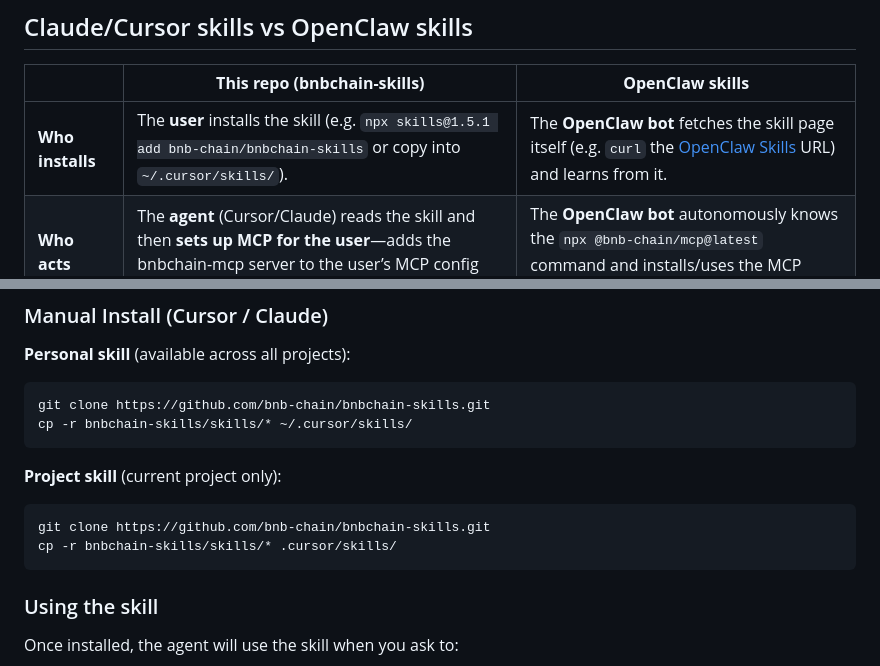
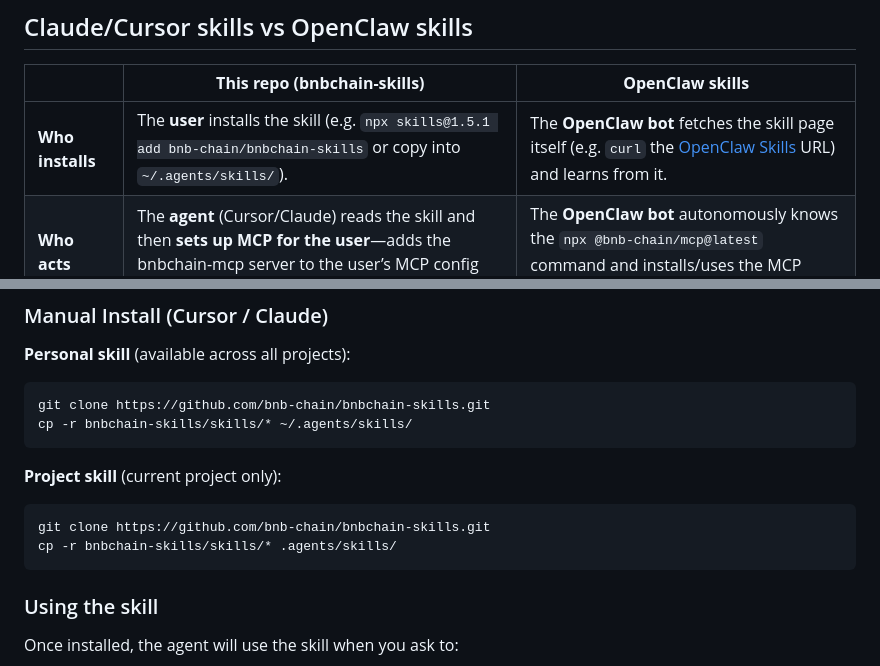
Before and after one commit to bnb-chain/bnbchain-skills, a Markdown page: README.md, 2 parts joined by grey strips. GitHub-like rendering.

````diff
--- a/README.md
+++ b/README.md
@@ -10,7 +10,7 @@ BNB Chain Skills helps AI agents (e.g. Cursor, Claude) install and use the BNB C
 
 | | **This repo (bnbchain-skills)** | **OpenClaw skills** |
 |---|--------------------------------|---------------------|
-| **Who installs** | The **user** installs the skill (e.g. `npx skills@1.5.1 add bnb-chain/bnbchain-skills` or copy into `~/.cursor/skills/`). | The **OpenClaw bot** fetches the skill page itself (e.g. `curl` the [OpenClaw Skills](https://docs.bnbchain.org/showcase/mcp/skills) URL) and learns from it. |
+| **Who installs** | The **user** installs the skill (e.g. `npx skills@1.5.1 add bnb-chain/bnbchain-skills` or copy into `~/.agents/skills/`). | The **OpenClaw bot** fetches the skill page itself (e.g. `curl` the [OpenClaw Skills](https://docs.bnbchain.org/showcase/mcp/skills) URL) and learns from it. |
 | **Who acts** | The **agent** (Cursor/Claude) reads the skill and then **sets up MCP for the user**—adds the bnbchain-mcp server to the user’s MCP config and uses the tools. | The **OpenClaw bot** autonomously knows the `npx @bnb-chain/mcp@latest` command and installs/uses the MCP based on that page. |
 | **Purpose** | Teach the in-IDE agent to configure bnbchain-mcp in the user’s environment and use every MCP tool. | Give OpenClaw (and similar agents) a single fetchable page so they can discover and use BNB Chain MCP on their own. |
 
@@ -46,14 +46,14 @@ npx skills@1.5.1 add bnb-chain/bnbchain-skills -g
 
 ```bash
 git clone https://github.com/bnb-chain/bnbchain-skills.git
-cp -r bnbchain-skills/skills/* ~/.cursor/skills/
+cp -r bnbchain-skills/skills/* ~/.agents/skills/
 ```
 
 **Project skill** (current project only):
 
 ```bash
 git clone https://github.com/bnb-chain/bnbchain-skills.git
-cp -r bnbchain-skills/skills/* .cursor/skills/
+cp -r bnbchain-skills/skills/* .agents/skills/
 ```
 
 ### Using the skill
````
